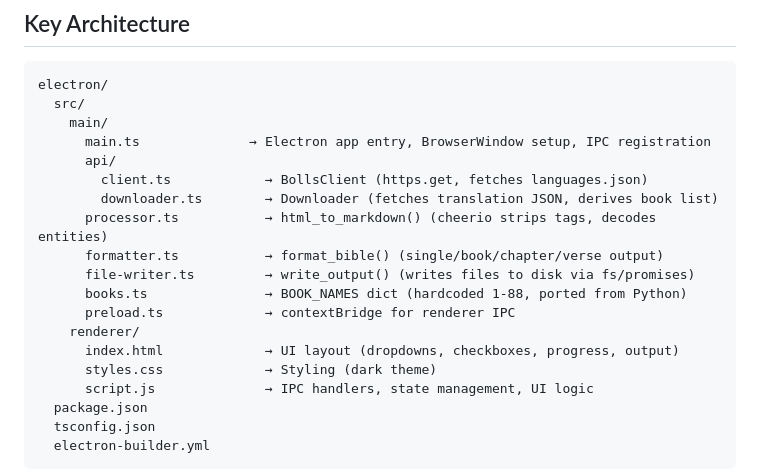
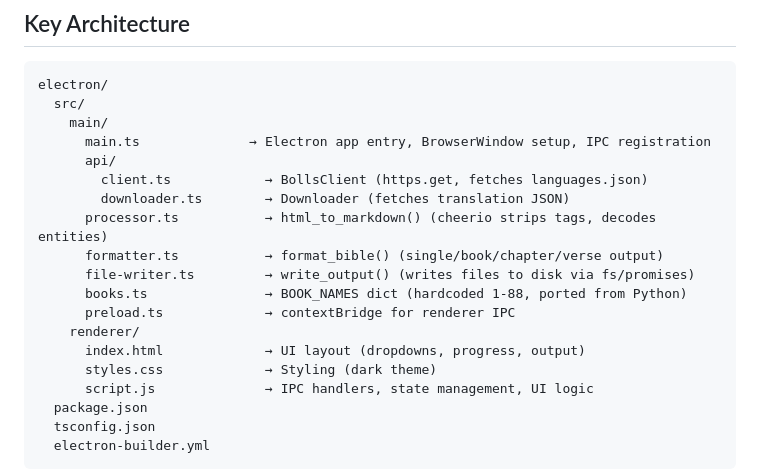
Before and after one commit to crembz/markdown-bible-generator, a Markdown page: README.md, the part around the change. Rendered like a GitHub page.

Commit message:
Update README architecture notes to match current code

```diff
--- a/README.md
+++ b/README.md
@@ -37,14 +37,14 @@ electron/
       main.ts              → Electron app entry, BrowserWindow setup, IPC registration
       api/
         client.ts            → BollsClient (https.get, fetches languages.json)
-        downloader.ts        → Downloader (fetches translation JSON, derives book list)
+        downloader.ts        → Downloader (fetches translation JSON)
       processor.ts           → html_to_markdown() (cheerio strips tags, decodes entities)
       formatter.ts           → format_bible() (single/book/chapter/verse output)
       file-writer.ts         → write_output() (writes files to disk via fs/promises)
       books.ts               → BOOK_NAMES dict (hardcoded 1-88, ported from Python)
       preload.ts             → contextBridge for renderer IPC
     renderer/
-      index.html             → UI layout (dropdowns, checkboxes, progress, output)
+      index.html             → UI layout (dropdowns, progress, output)
       styles.css             → Styling (dark theme)
       script.js              → IPC handlers, state management, UI logic
   package.json
```
